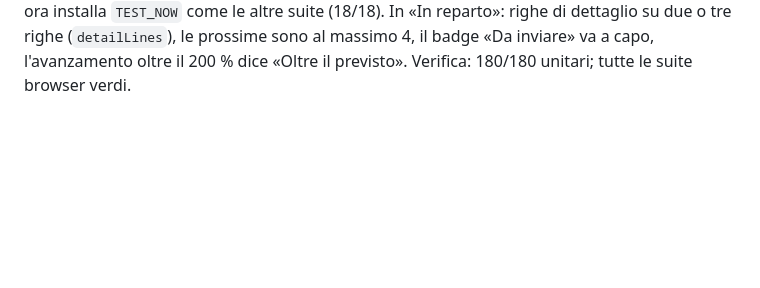
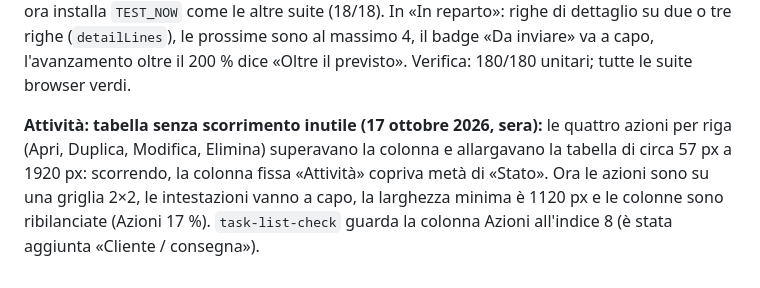
Before and after one commit to Elsevier11/Aloven, a Markdown page: MEMORIA_PROGETTO.md, the part around the change. Drawn GitHub-style; blank space fills up the shorter version.

Commit message:
Memoria aggiornata: tabella Attività
Co-Authored-By: Claude Sonnet 5.5 <noreply@anthropic.com>

```diff
--- a/MEMORIA_PROGETTO.md
+++ b/MEMORIA_PROGETTO.md
@@ -673,3 +673,5 @@ Implementato senza decisioni del cliente; il resto delle ondate resta in `VALUTA
 **Verifica (17 ottobre 2026, sera):** 179/179 unitari/HTTP; browser tutte verdi (week, drag, clarity, unified, fluidity, statistics, interface, premium, reparto, live, density, planner, workflow, maintenance, operator, release-operator, insights, mes, desktop-flow, resilience, design, task-list). **`test:operational` e `test:ui` falliscono già sul commit precedente** (time-out e «Target crashed» in Edge, con errori diversi a ogni giro): non dipendono da queste modifiche ma vanno indagati. Non fatti nemmeno, dell'Ondata 2: selettori ricercabili e tipologia derivata dalla macchina nel modulo attività.
 
 **Test in errore risolti (17 ottobre 2026, sera):** `test:ui` falliva per un **difetto reale**: la regola legacy `.today{display:none}` di style.css (sotto 800 px) nascondeva anche la colonna di oggi del piano; ora è `span.today` (solo l'etichetta della barra superiore). `test:operational` falliva perché il browser usava la data reale (oggi sabato, giorno chiuso) invece dell'orologio di prova: ora installa `TEST_NOW` come le altre suite (18/18). In «In reparto»: righe di dettaglio su due o tre righe (`detailLines`), le prossime sono al massimo 4, il badge «Da inviare» va a capo, l'avanzamento oltre il 200 % dice «Oltre il previsto». Verifica: 180/180 unitari; tutte le suite browser verdi.
+
+**Attività: tabella senza scorrimento inutile (17 ottobre 2026, sera):** le quattro azioni per riga (Apri, Duplica, Modifica, Elimina) superavano la colonna e allargavano la tabella di circa 57 px a 1920 px: scorrendo, la colonna fissa «Attività» copriva metà di «Stato». Ora le azioni sono su una griglia 2×2, le intestazioni vanno a capo, la larghezza minima è 1120 px e le colonne sono ribilanciate (Azioni 17 %). `task-list-check` guarda la colonna Azioni all'indice 8 (è stata aggiunta «Cliente / consegna»).
```
